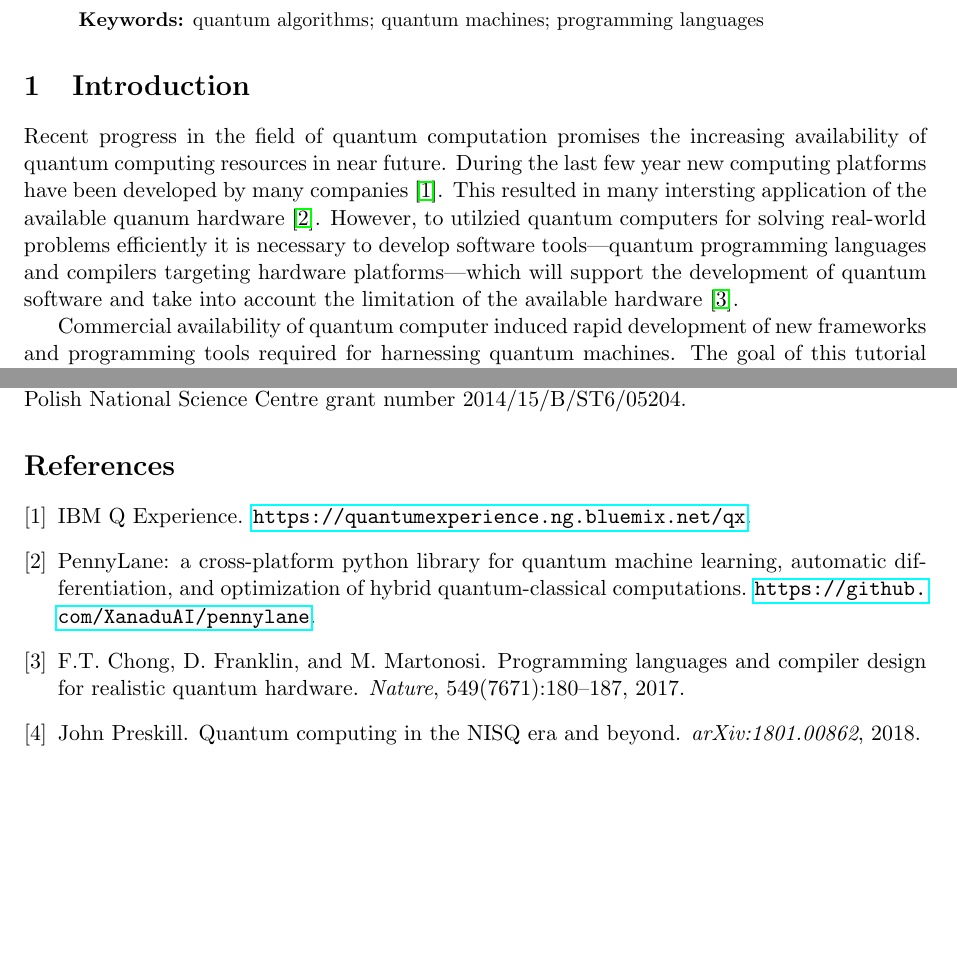
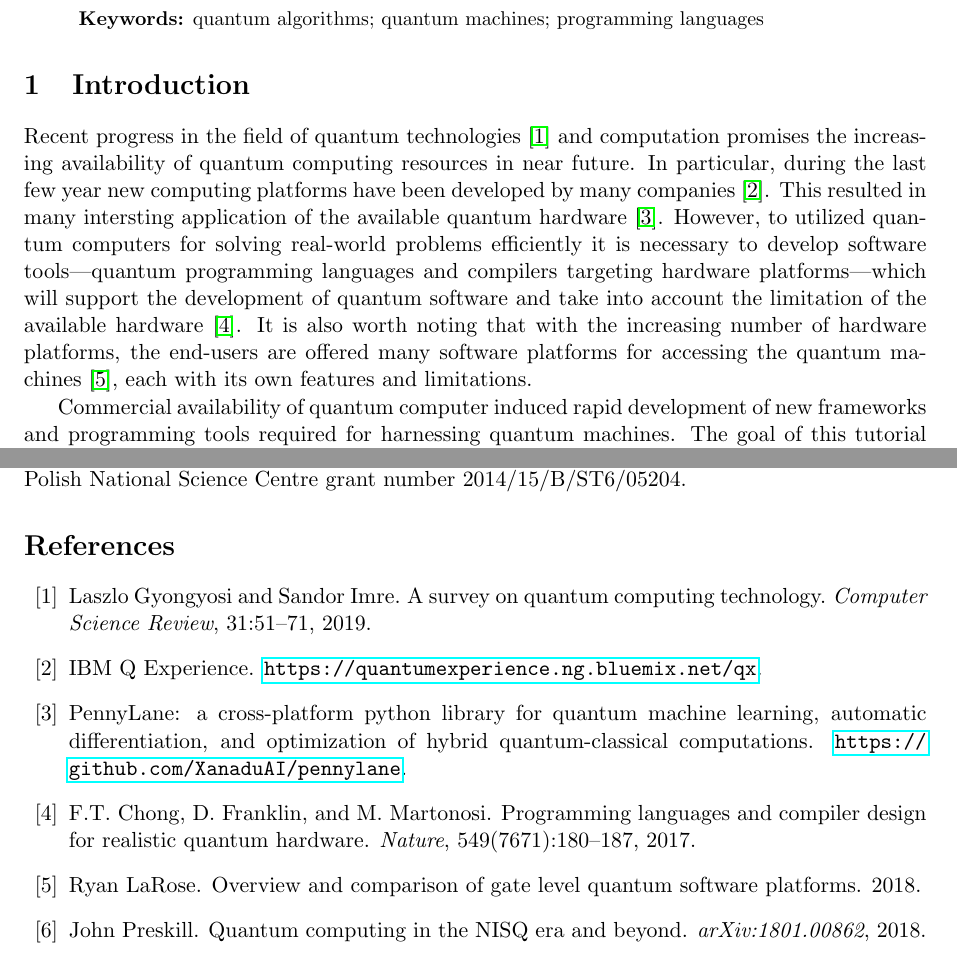
Before and after one commit to jmiszczak/qprog-tutorial, a LaTeX paper (article/qprog-tutorial.tex): two parts of pages 1 and 8 of 8, joined at a grey line, cut so that both start at the same text, the shorter picture padded with empty space. Compiled offline with pdfLaTeX.

Commit message:
Small in introduction

```diff
--- a/article/qprog-tutorial.tex
+++ b/article/qprog-tutorial.tex
@@ -53,16 +54,21 @@ quantum computers.\\[6pt]
 %%%%%%%%%%%%%%%%%%%%%%%%%%%%%%%%%%%%%%%%%%%%%%%%%%%%%%%%%%%%%%%%%%%%%%%%%%%%%%%%
 \section{Introduction}
 %%%%%%%%%%%%%%%%%%%%%%%%%%%%%%%%%%%%%%%%%%%%%%%%%%%%%%%%%%%%%%%%%%%%%%%%%%%%%%%%
-Recent progress in the field of quantum computation promises the increasing
-availability of quantum computing resources in near future. During the last few
-year new computing platforms have been developed by many
+Recent progress in the field of quantum technologies~\cite{gyongyosi2019survey}
+and computation promises the increasing availability of quantum
+computing
+resources in near future. In particular, during the last few year new
+computing platforms have been developed by many
 companies~\cite{ibm-quantumexperience}. This resulted in many intersting
-application of the available quanum hardware~\cite{xandu-pennylane}.
-However, to utilzied quantum computers for solving real-world problems
+application of the available quantum hardware~\cite{xandu-pennylane}.
+However, to utilized quantum computers for solving real-world problems
 efficiently it is necessary to develop software tools---quantum programming
 languages and compilers targeting hardware platforms---which will support the
 development of quantum software and take into account the limitation of the
-available hardware~\cite{chong2017programming}.
+available hardware~\cite{chong2017programming}. It is also worth noting that
+with the increasing number of hardware platforms, the end-users are offered
+many software platforms for accessing the quantum
+machines~\cite{larose2018overview}, each with its own features and limitations.
 
 Commercial availability of quantum computer induced rapid development of new
 frameworks and programming tools required for harnessing quantum machines.
```
Also changed, not shown: article/qprog-tutorial.tex (3 more changed lines).
